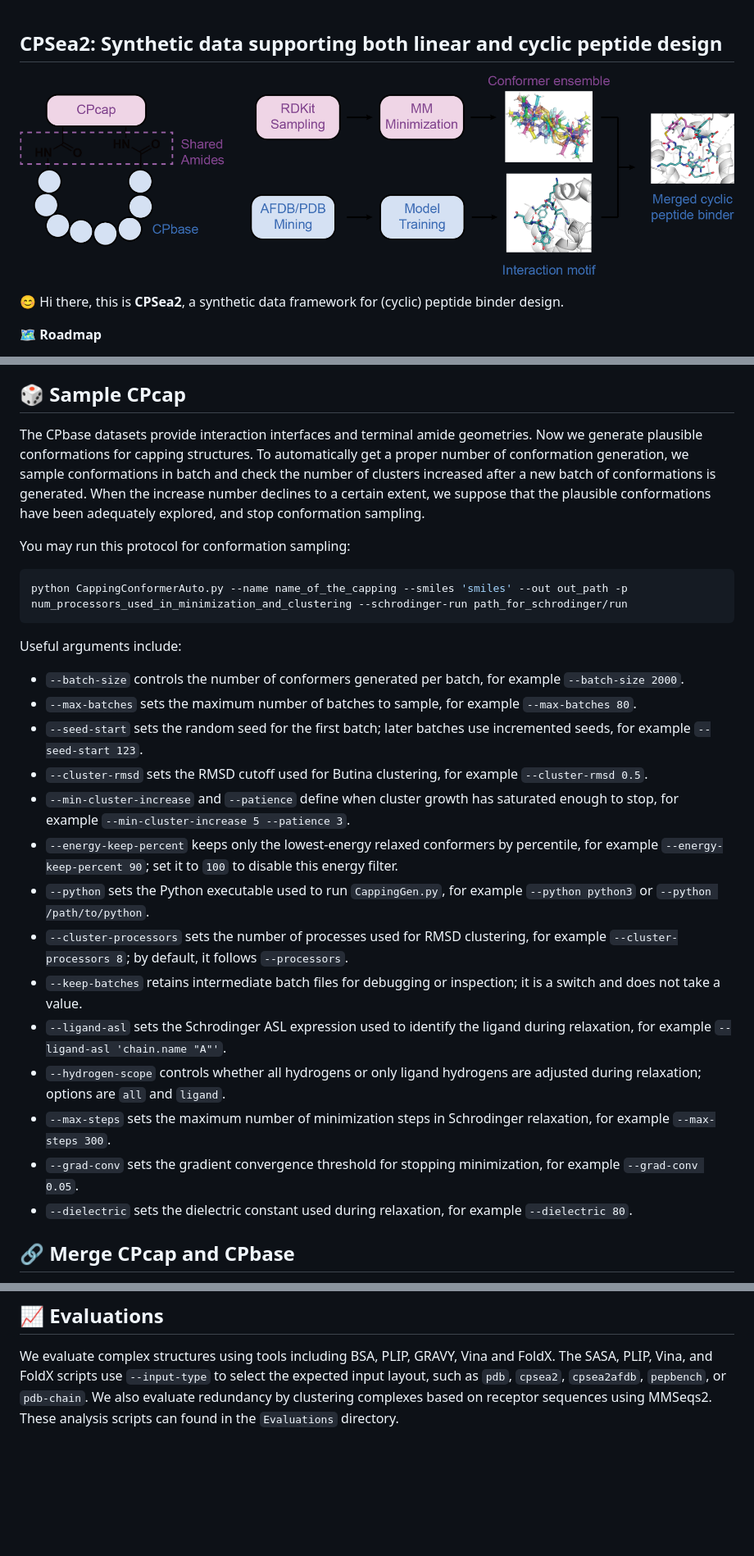
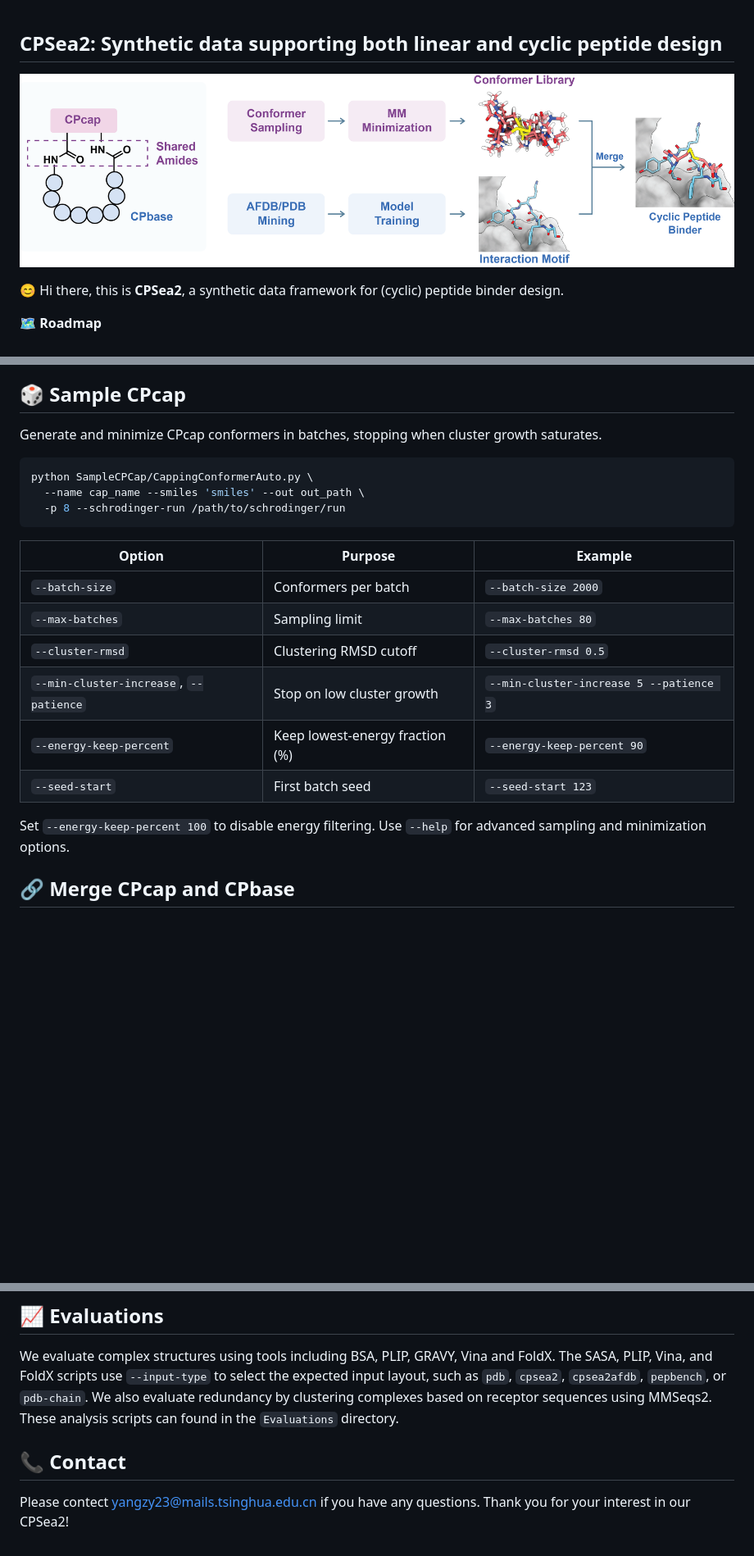
Before and after one commit to YZY010418/CPSea2, a Markdown page: README.md, 3 parts joined by grey strips. Shown at 82% size. GitHub-like rendering; pictures changed too: Figures/MainFigure.png; blank space fills up the shorter version.

Commit message:
Update main figure and simplify README options

````diff
--- a/README.md
+++ b/README.md
@@ -95,30 +95,24 @@ AFDB-multimer has been released recently, but it is not included in the current
 
 ## 🎲 Sample CPcap
 
-The CPbase datasets provide interaction interfaces and terminal amide geometries. Now we generate plausible conformations for capping structures. To automatically get a proper number of conformation generation, we sample conformations in batch and check the number of clusters increased after a new batch of conformations is generated. When the increase number declines to a certain extent, we suppose that the plausible conformations have been adequately explored, and stop conformation sampling.
-
-You may run this protocol for conformation sampling:
+Generate and minimize CPcap conformers in batches, stopping when cluster growth saturates.
 
 ```bash
-python CappingConformerAuto.py --name name_of_the_capping --smiles 'smiles' --out out_path -p num_processors_used_in_minimization_and_clustering --schrodinger-run path_for_schrodinger/run
+python SampleCPCap/CappingConformerAuto.py \
+  --name cap_name --smiles 'smiles' --out out_path \
+  -p 8 --schrodinger-run /path/to/schrodinger/run
 ```
 
-Useful arguments include:
+| Option | Purpose | Example |
+| --- | --- | --- |
+| `--batch-size` | Conformers per batch | `--batch-size 2000` |
+| `--max-batches` | Sampling limit | `--max-batches 80` |
+| `--cluster-rmsd` | Clustering RMSD cutoff | `--cluster-rmsd 0.5` |
+| `--min-cluster-increase`, `--patience` | Stop on low cluster growth | `--min-cluster-increase 5 --patience 3` |
+| `--energy-keep-percent` | Keep lowest-energy fraction (%) | `--energy-keep-percent 90` |
+| `--seed-start` | First batch seed | `--seed-start 123` |
 
-* `--batch-size` controls the number of conformers generated per batch, for example `--batch-size 2000`.
-* `--max-batches` sets the maximum number of batches to sample, for example `--max-batches 80`.
-* `--seed-start` sets the random seed for the first batch; later batches use incremented seeds, for example `--seed-start 123`.
-* `--cluster-rmsd` sets the RMSD cutoff used for Butina clustering, for example `--cluster-rmsd 0.5`.
-* `--min-cluster-increase` and `--patience` define when cluster growth has saturated enough to stop, for example `--min-cluster-increase 5 --patience 3`.
-* `--energy-keep-percent` keeps only the lowest-energy relaxed conformers by percentile, for example `--energy-keep-percent 90`; set it to `100` to disable this energy filter.
-* `--python` sets the Python executable used to run `CappingGen.py`, for example `--python python3` or `--python /path/to/python`.
-* `--cluster-processors` sets the number of processes used for RMSD clustering, for example `--cluster-processors 8`; by default, it follows `--processors`.
-* `--keep-batches` retains intermediate batch files for debugging or inspection; it is a switch and does not take a value.
-* `--ligand-asl` sets the Schrodinger ASL expression used to identify the ligand during relaxation, for example `--ligand-asl 'chain.name "A"'`.
-* `--hydrogen-scope` controls whether all hydrogens or only ligand hydrogens are adjusted during relaxation; options are `all` and `ligand`.
-* `--max-steps` sets the maximum number of minimization steps in Schrodinger relaxation, for example `--max-steps 300`.
-* `--grad-conv` sets the gradient convergence threshold for stopping minimization, for example `--grad-conv 0.05`.
-* `--dielectric` sets the dielectric constant used during relaxation, for example `--dielectric 80`.
+Set `--energy-keep-percent 100` to disable energy filtering. Use `--help` for advanced sampling and minimization options.
 
 ## 🔗 Merge CPcap and CPbase
 Now we can construct cyclic peptide binders by searching CPbase-CPcap pairs whose terminal amides align to each other.
@@ -160,3 +154,7 @@ The relaxed output directory contains the final cyclic peptide binder complexes.
 ## 📈 Evaluations
 
 We evaluate complex structures using tools including BSA, PLIP, GRAVY, Vina and FoldX. The SASA, PLIP, Vina, and FoldX scripts use `--input-type` to select the expected input layout, such as `pdb`, `cpsea2`, `cpsea2afdb`, `pepbench`, or `pdb-chain`. We also evaluate redundancy by clustering complexes based on receptor sequences using MMSeqs2. These analysis scripts can found in the `Evaluations` directory.
+
+## 📞 Contact
+
+Please contect yangzy23@mails.tsinghua.edu.cn if you have any questions. Thank you for your interest in our CPSea2!
````
Also changed, not shown: other parts of README.md (+6 -6 lines).
